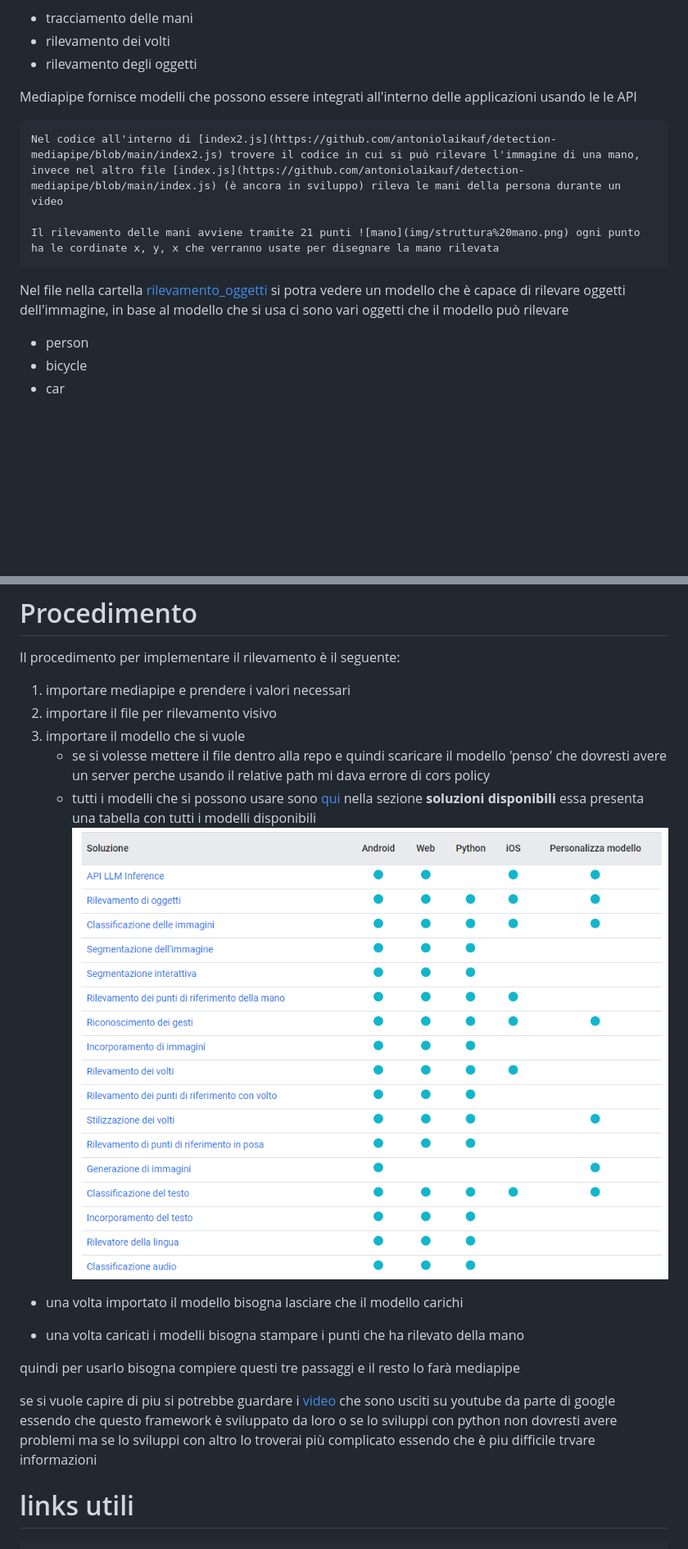
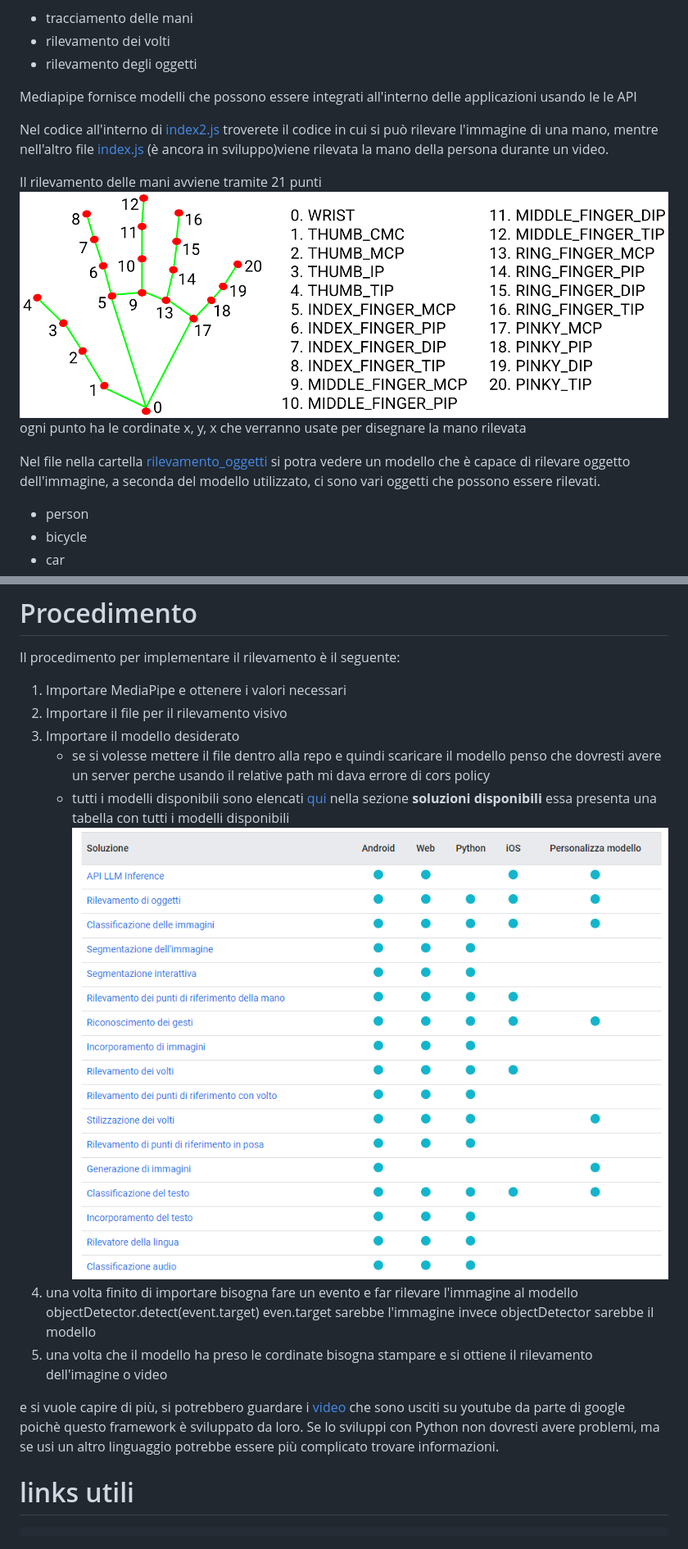
Before and after one commit to antoniolaikauf/detection-mediapipe, a Markdown page: README.md, 2 parts joined by grey strips. Shown at 82% size. Rendered like a GitHub page; blank space fills up the shorter version.

Commit message:
aggiuto spiegazione come usare

````diff
--- a/README.md
+++ b/README.md
@@ -10,14 +10,12 @@ link mediapipe https://ai.google.dev/edge/mediapipe/solutions/guide?hl=it
 
 Mediapipe fornisce modelli che possono essere integrati all'interno delle applicazioni usando le le API
 
-```
-Nel codice all'interno di [index2.js](https://github.com/antoniolaikauf/detection-mediapipe/blob/main/index2.js) trovere il codice in cui si può rilevare l'immagine di una mano, invece nel altro file [index.js](https://github.com/antoniolaikauf/detection-mediapipe/blob/main/index.js) (è ancora in sviluppo) rileva le mani della persona durante un video
+
+Nel codice all'interno di [index2.js](https://github.com/antoniolaikauf/detection-mediapipe/blob/main/index2.js) troverete il codice in cui si può rilevare l'immagine di una mano, mentre nell'altro file [index.js](https://github.com/antoniolaikauf/detection-mediapipe/blob/main/index.js) (è ancora in sviluppo)viene rilevata la mano della persona durante un video.
 
 Il rilevamento delle mani avviene tramite 21 punti ![mano](img/struttura%20mano.png) ogni punto ha le cordinate x, y, x che verranno usate per disegnare la mano rilevata
-```
 
-
-Nel file nella cartella [rilevamento_oggetti](/rilevamento_oggetti) si potra vedere un modello che è capace di rilevare oggetti dell'immagine, in base al modello che si usa ci sono vari oggetti che il modello può rilevare
+Nel file nella cartella [rilevamento_oggetti](/rilevamento_oggetti) si potra vedere un modello che è capace di rilevare oggetto dell'immagine, a seconda del modello utilizzato, ci sono vari oggetti che possono essere rilevati.
 
 - person
 - bicycle
@@ -104,19 +102,15 @@ Nel file nella cartella [rilevamento_oggetti](/rilevamento_oggetti) si potra ved
 
 # Procedimento
 Il procedimento per implementare il rilevamento è il seguente:
-1. importare mediapipe e prendere i valori necessari
-2. importare il file per rilevamento visivo
-3. importare il modello che si vuole
-   - se si volesse mettere il file dentro alla repo e quindi scaricare il modello 'penso' che dovresti avere un server perche usando il relative path mi dava errore di cors policy
-   - tutti i modelli che si possono usare sono [qui](https://ai.google.dev/edge/mediapipe/solutions/guide?hl=it) nella sezione **soluzioni disponibili** essa presenta una tabella con tutti i modelli disponibili ![](img/Screenshot%202024-06-11%20174609.png)
+1. Importare MediaPipe e ottenere i valori necessari
+2. Importare il file per il rilevamento visivo
+3. Importare il modello desiderato
+   - se si volesse mettere il file dentro alla repo e quindi scaricare il modello penso che dovresti avere un server perche usando il relative path mi dava errore di cors policy
+   - tutti i modelli disponibili sono elencati [qui](https://ai.google.dev/edge/mediapipe/solutions/guide?hl=it) nella sezione **soluzioni disponibili** essa presenta una tabella con tutti i modelli disponibili ![](img/Screenshot%202024-06-11%20174609.png)
+5. una volta finito di importare bisogna fare un evento e far rilevare l'immagine al modello objectDetector.detect(event.target) even.target sarebbe l'immagine invece objectDetector sarebbe il modello
+6. una volta che il modello ha preso le cordinate bisogna stampare e si ottiene il rilevamento dell'imagine o video
 
-- una volta importato il modello bisogna lasciare che il modello carichi
-
-- una volta caricati i modelli bisogna stampare i punti che ha rilevato della mano
-
-quindi per usarlo bisogna compiere questi tre passaggi e il resto lo farà mediapipe
-
-se si vuole capire di piu si potrebbe guardare i [video](https://www.youtube.com/watch?v=C3-WnwzsaJA&list=PLOU2XLYxmsILVnjfBvtTWZC4YiHBwz-4l) che sono usciti su youtube da parte di google essendo che questo framework è sviluppato da loro o se lo sviluppi con python non dovresti avere problemi ma se lo sviluppi con altro lo troverai più complicato essendo che è piu difficile trvare informazioni
+e si vuole capire di più, si potrebbero guardare i [video](https://www.youtube.com/watch?v=C3-WnwzsaJA&list=PLOU2XLYxmsILVnjfBvtTWZC4YiHBwz-4l) che sono usciti su youtube da parte di google poichè questo framework è sviluppato da loro. Se lo sviluppi con Python non dovresti avere problemi, ma se usi un altro linguaggio potrebbe essere più complicato trovare informazioni.
 
 # links utili
 ```
````
